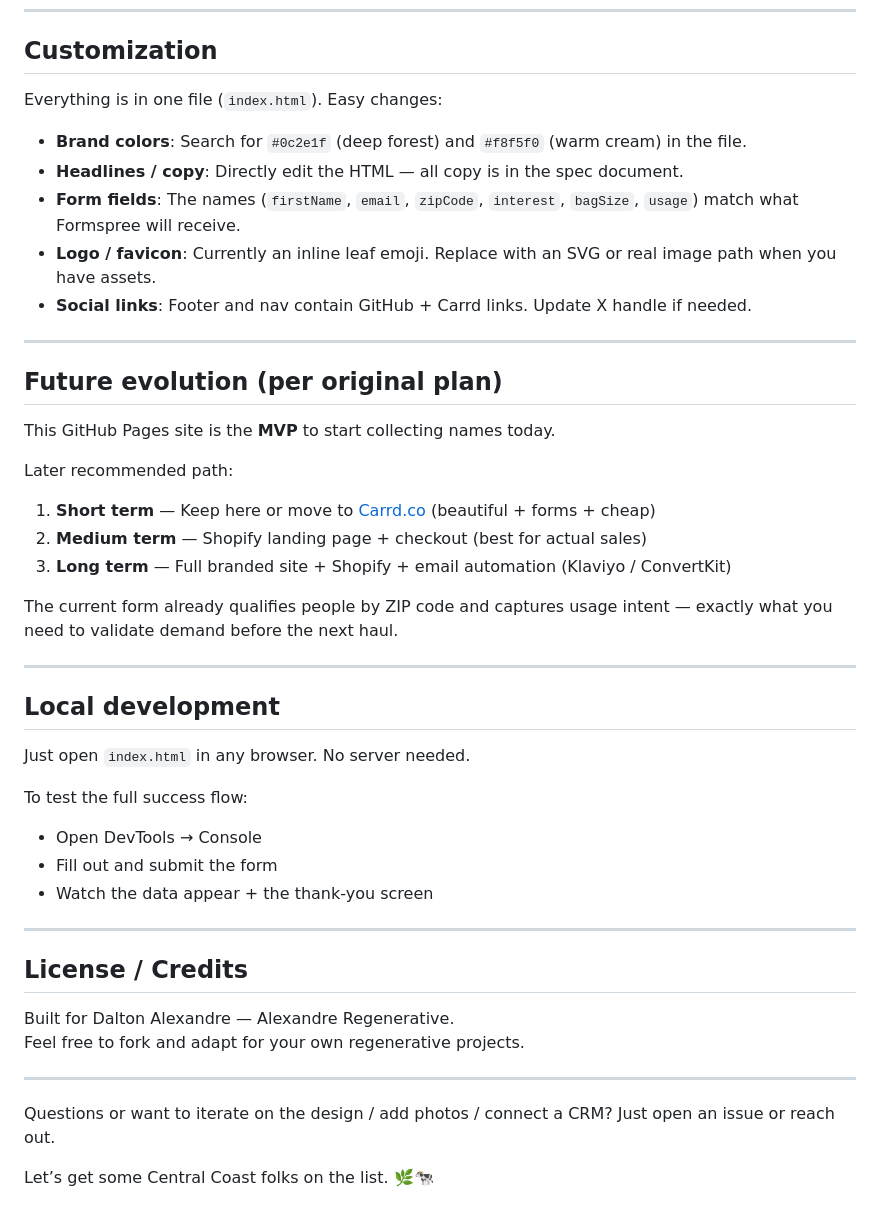
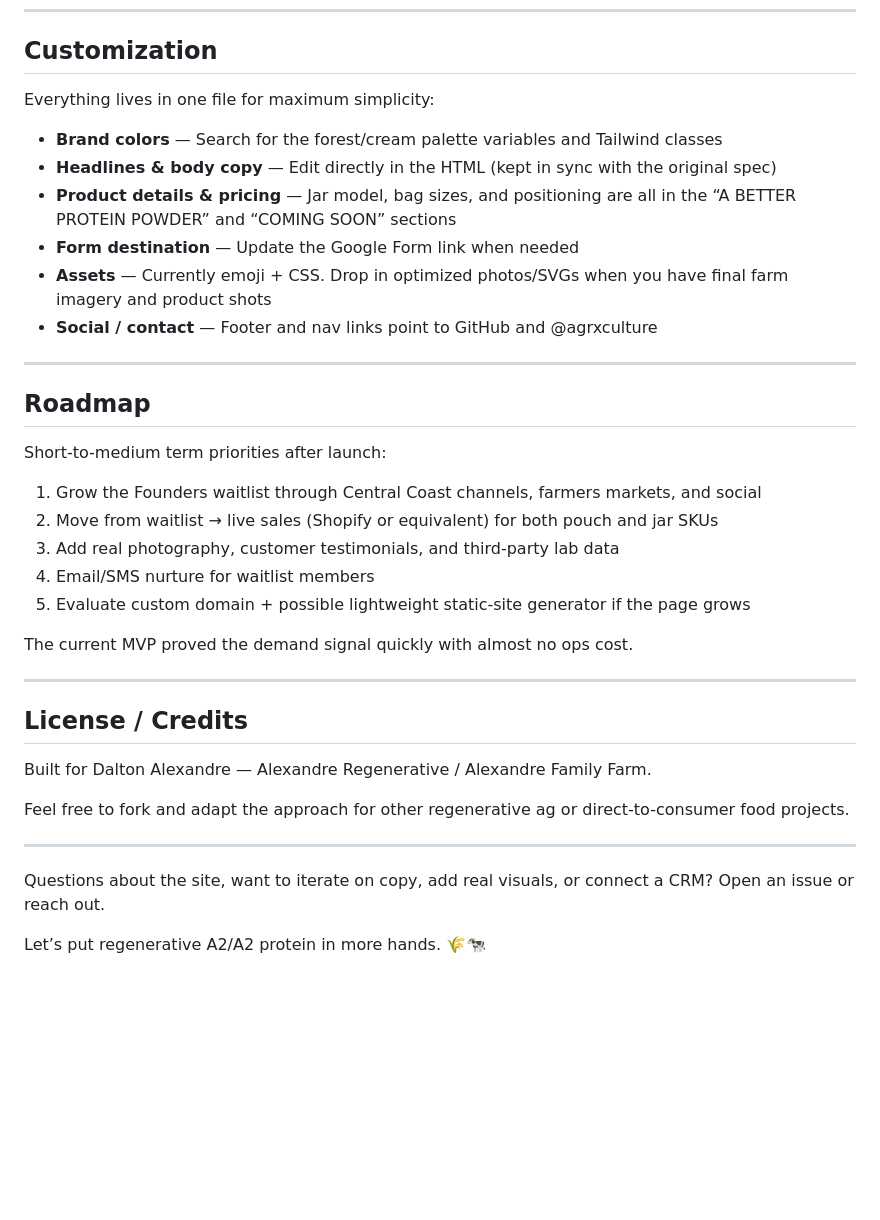
Before and after one commit to dl-alexandre/alexandre-regenerative, a Markdown page: README.md, the part around one of its changes. Rendered like a GitHub page; blank space fills up the shorter version.

```diff
--- a/README.md
+++ b/README.md
@@ -78,48 +60,39 @@ All follow the same pattern — swap the `FORMSPREE_ENDPOINT` constant.
 
 ## Customization
 
-Everything is in one file (`index.html`). Easy changes:
+Everything lives in one file for maximum simplicity:
 
-- **Brand colors**: Search for `#0c2e1f` (deep forest) and `#f8f5f0` (warm cream) in the file.
-- **Headlines / copy**: Directly edit the HTML — all copy is in the spec document.
-- **Form fields**: The names (`firstName`, `email`, `zipCode`, `interest`, `bagSize`, `usage`) match what Formspree will receive.
-- **Logo / favicon**: Currently an inline leaf emoji. Replace with an SVG or real image path when you have assets.
-- **Social links**: Footer and nav contain GitHub + Carrd links. Update X handle if needed.
+- **Brand colors** — Search for the forest/cream palette variables and Tailwind classes
+- **Headlines & body copy** — Edit directly in the HTML (kept in sync with the original spec)
+- **Product details & pricing** — Jar model, bag sizes, and positioning are all in the “A BETTER PROTEIN POWDER” and “COMING SOON” sections
+- **Form destination** — Update the Google Form link when needed
+- **Assets** — Currently emoji + CSS. Drop in optimized photos/SVGs when you have final farm imagery and product shots
+- **Social / contact** — Footer and nav links point to GitHub and @agrxculture
 
 ---
 
-## Future evolution (per original plan)
+## Roadmap
 
-This GitHub Pages site is the **MVP** to start collecting names today.
+Short-to-medium term priorities after launch:
 
-Later recommended path:
+1. Grow the Founders waitlist through Central Coast channels, farmers markets, and social
+2. Move from waitlist → live sales (Shopify or equivalent) for both pouch and jar SKUs
+3. Add real photography, customer testimonials, and third-party lab data
+4. Email/SMS nurture for waitlist members
+5. Evaluate custom domain + possible lightweight static-site generator if the page grows
 
-1. **Short term** — Keep here or move to [Carrd.co](https://carrd.co) (beautiful + forms + cheap)
-2. **Medium term** — Shopify landing page + checkout (best for actual sales)
-3. **Long term** — Full branded site + Shopify + email automation (Klaviyo / ConvertKit)
-
-The current form already qualifies people by ZIP code and captures usage intent — exactly what you need to validate demand before the next haul.
-
----
-
-## Local development
-
-Just open `index.html` in any browser. No server needed.
-
-To test the full success flow:
-- Open DevTools → Console
-- Fill out and submit the form
-- Watch the data appear + the thank-you screen
+The current MVP proved the demand signal quickly with almost no ops cost.
 
 ---
 
 ## License / Credits
 
-Built for Dalton Alexandre — Alexandre Regenerative.
-Feel free to fork and adapt for your own regenerative projects.
+Built for Dalton Alexandre — Alexandre Regenerative / Alexandre Family Farm.
+
+Feel free to fork and adapt the approach for other regenerative ag or direct-to-consumer food projects.
 
 ---
 
-Questions or want to iterate on the design / add photos / connect a CRM? Just open an issue or reach out.
+Questions about the site, want to iterate on copy, add real visuals, or connect a CRM? Open an issue or reach out.
 
-Let’s get some Central Coast folks on the list. 🌿🐄
+Let’s put regenerative A2/A2 protein in more hands. 🌾🐄
```
Also changed, not shown: other parts of README.md (+28 -46 lines).
